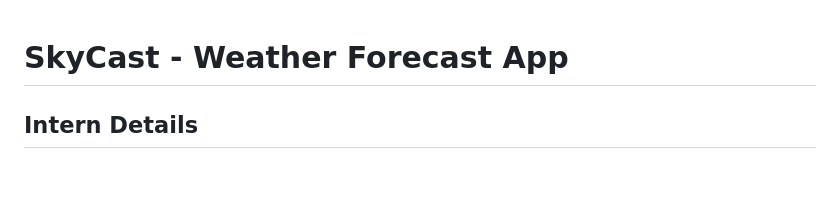
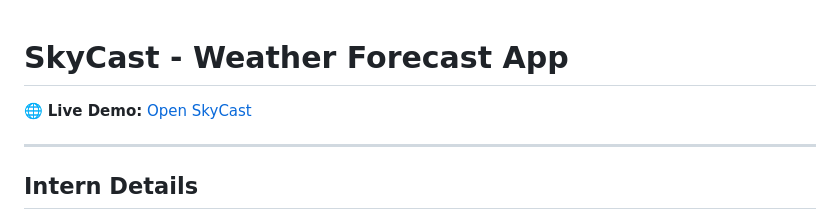
Before and after one commit to adlin1307/SkyCast-Weather-Forecast-App, a Markdown page: README.md, the part around the change. Rendered like a GitHub page; blank space fills up the shorter version.

Commit message:
Update README with live demo link

```diff
--- a/README.md
+++ b/README.md
@@ -1,4 +1,8 @@
 # SkyCast - Weather Forecast App
+
+🌐 **Live Demo:** [Open SkyCast](https://adlin1307.github.io/SkyCast-Weather-Forecast-App/)
+
+---
 
 ## Intern Details
 
```
